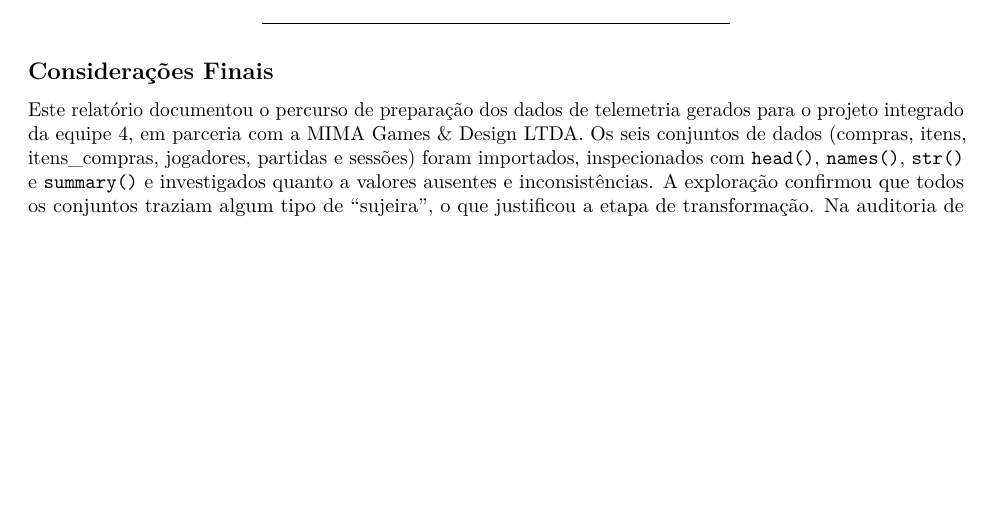
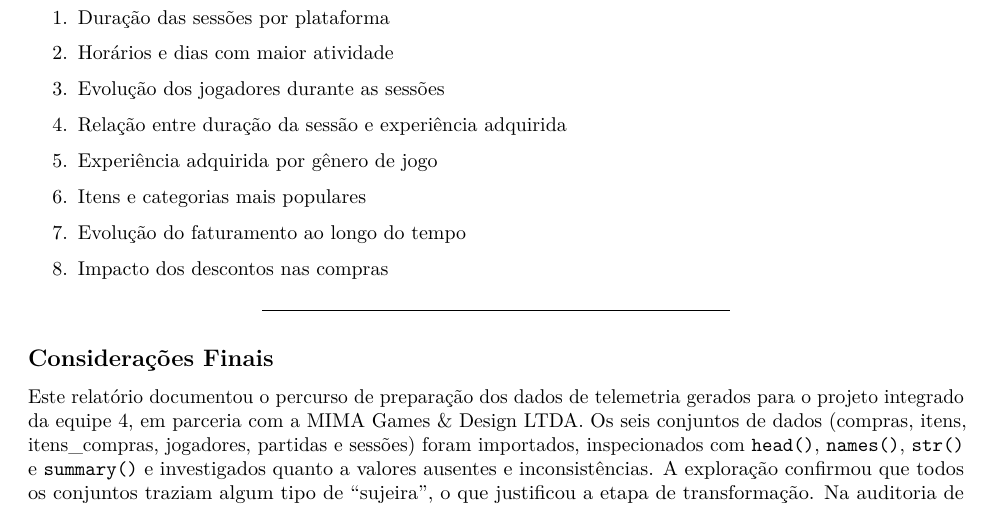
Before and after one commit to aspiringluke/Projeto_Data_Science_Equipe4_Principal, an R Markdown document (AED/aed-PIGrupo4.Rmd): part of page 44 of 44 before the commit and part of page 44 of 45 after it, cut at the place of the change, the shorter picture padded with empty space. Rendered offline with R 4.5, knitr and Pandoc, then LaTeX, with nearby package versions; some code elsewhere in the file could not run offline.

Commit message:
feat: Adicionar esqueleto inicial dos gráficos de AED

````diff
--- a/AED/aed-PIGrupo4.Rmd
+++ b/AED/aed-PIGrupo4.Rmd
@@ -1881,6 +1881,46 @@ itens_compras_limpos |> filter(
 ) |> select(compra_id, item_id, valor_total_item) |> arrange(valor_total_item)
 ```
 
+1. Duração das sessões por plataforma
+```{r}
+
+```
+
+2. Horários e dias com maior atividade
+```{r}
+
+```
+
+3. Evolução dos jogadores durante as sessões
+```{r}
+
+```
+
+4. Relação entre duração da sessão e experiência adquirida
+```{r}
+
+```
+
+5. Experiência adquirida por gênero de jogo
+```{r}
+
+```
+
+6. Itens e categorias mais populares
+```{r}
+
+```
+
+7. Evolução do faturamento ao longo do tempo
+```{r}
+
+```
+
+8. Impacto dos descontos nas compras
+```{r}
+
+```
+
 ------------------------------------------------------------------------
 
 ## Considerações Finais {#considerações-finais}
````
